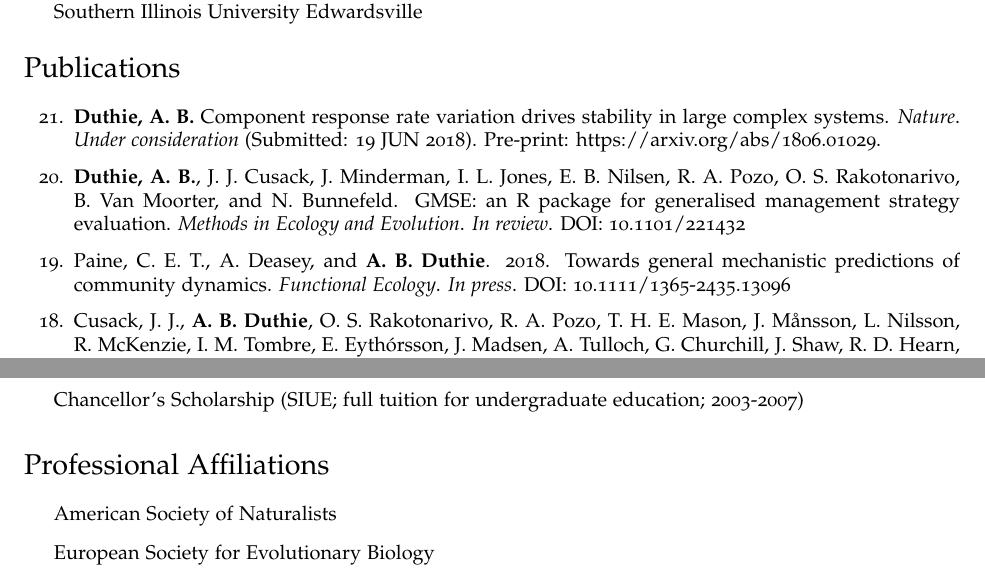
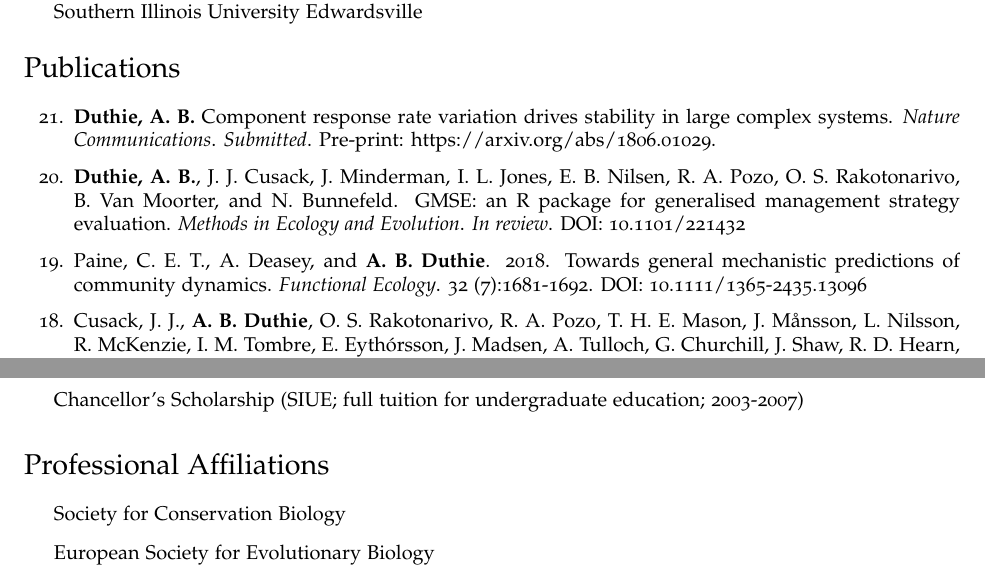
Before and after one commit to bradduthie/bradduthie.github.io, a LaTeX CV (DuthieCV.tex): two parts of pages 1 and 6 of 7, joined at a grey line, cut so that both start at the same text. Compiled offline with pdfLaTeX.

Commit message:
CV files

```diff
--- a/DuthieCV.tex
+++ b/DuthieCV.tex
@@ -192,9 +192,9 @@ I am an evolutionary ecologist and ecological modeller with broad interests in d
 
 \section*{Publications}
 \begin{etaremune}
-\item {\bf Duthie, A. B.} Component response rate variation drives stability in large complex systems. {\it Nature}. {\it Under consideration} (Submitted: 19 JUN 2018). Pre-print: \href{https://arxiv.org/abs/1806.01029}{https://arxiv.org/abs/1806.01029}.
+\item {\bf Duthie, A. B.} Component response rate variation drives stability in large complex systems. {\it Nature Communications}. {\it Submitted}. Pre-print: \href{https://arxiv.org/abs/1806.01029}{https://arxiv.org/abs/1806.01029}.
 \item {\bf Duthie, A. B.}, J. J. Cusack, J. Minderman, I. L. Jones, E. B. Nilsen, R. A. Pozo, O. S. Rakotonarivo, B. Van Moorter, and N. Bunnefeld. GMSE: an R package for generalised management strategy evaluation. {\it Methods in Ecology and Evolution}. {\it In review}. \href{https://www.biorxiv.org/content/early/2018/05/16/221432}{DOI: 10.1101/221432}
-\item Paine, C. E. T., A. Deasey, and {\bf A. B. Duthie}. 2018. Towards general mechanistic predictions of community dynamics. {\it Functional Ecology}. {\it In press}. \href{http://onlinelibrary.wiley.com/doi/10.1111/1365-2435.13096/pdf}{DOI: 10.1111/1365-2435.13096}
+\item Paine, C. E. T., A. Deasey, and {\bf A. B. Duthie}. 2018. Towards general mechanistic predictions of community dynamics. {\it Functional Ecology}. 32 (7):1681-1692. \href{http://onlinelibrary.wiley.com/doi/10.1111/1365-2435.13096/pdf}{DOI: 10.1111/1365-2435.13096}
 \item Cusack, J. J., {\bf A. B. Duthie}, O. S. Rakotonarivo, R. A. Pozo, T. H. E. Mason, J. M\r{a}nsson, L. Nilsson, R. McKenzie, I. M. Tombre, E. Eyth\'{o}rsson, J. Madsen, A. Tulloch, G. Churchill, J. Shaw, R. D. Hearn, S. Redpath, and N. Bunnefeld. 2018. Time series analysis reveals synchrony and asynchrony between conflict management effort and increasing large grazing bird populations in northern Europe. {\it Conservation Letters}. {\it In press}. \href{http://onlinelibrary.wiley.com/doi/10.1111/conl.12450/full}{DOI: 10.1111/conl.12450}
 \item Redpath, S. M., Andren, Z. Baynham-Herd, N. Bunnefeld, {\bf A. B. Duthie}, Frank, C. A. Garcia, A. Keane, J. M\r{a}nsson, L. Nilsson, C. R. J. Pollard, O. S. Rakotonarivo, C. F. Salk, and H. Travers. 2018. Games as tools to address conservation conflicts. {\it Trends in Ecology and Evolution}. 33 (6):415-426. \href{https://www.cell.com/trends/ecology-evolution/fulltext/S0169-5347(18)30059-4}{DOI: 10.1016/j.tree.2018.03.005}
 \item {\bf Duthie, A. B.}, G. Bocedi, R. R. Germain, and J. M. Reid. 2018. Evolution of pre-copulatory and post-copulatory strategies of inbreeding avoidance and associated polyandry. {\it Journal of Evolutionary Biology}. 31:31-45. \href{https://onlinelibrary.wiley.com/doi/10.1111/jeb.13189/full}{DOI: 10.1111/jeb.13189}
@@ -340,7 +340,7 @@ R package link: \href{http://CRAN.R-project.org/package=gamesGA}{< http://CRAN.R
 
 \section*{Professional Affiliations}
 \begin{itemize}
-\item American Society of Naturalists%, European Society for Evolutionary Biology
+\item Society for Conservation Biology %American Society of Naturalists%, European Society for Evolutionary Biology
 \item European Society for Evolutionary Biology
 \end{itemize}
 
```
Also changed, not shown: DuthieCV.pdf, DuthieCV.tex (4 more changed lines), 1 other file.
